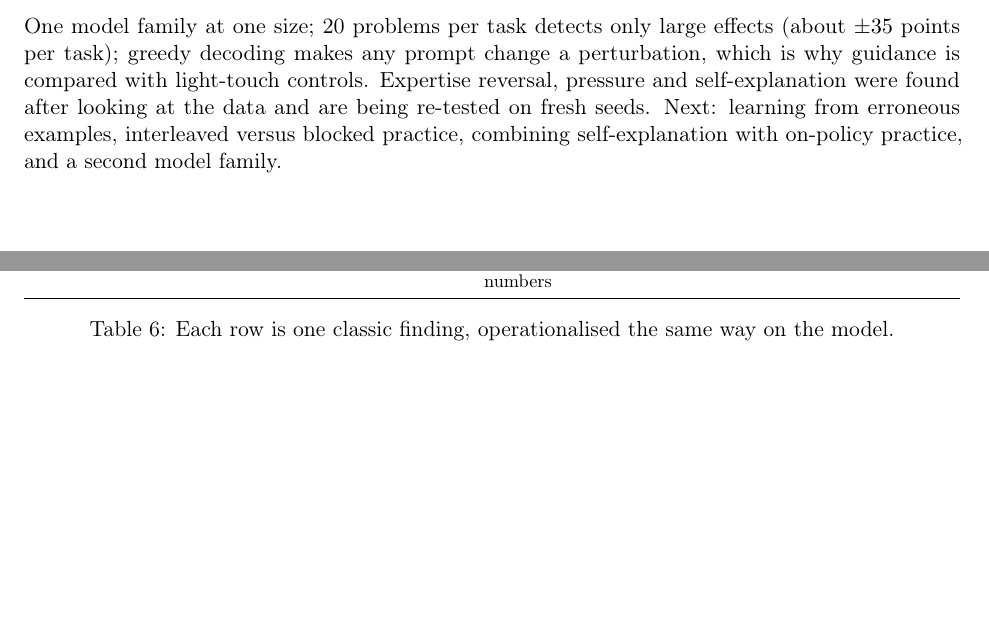
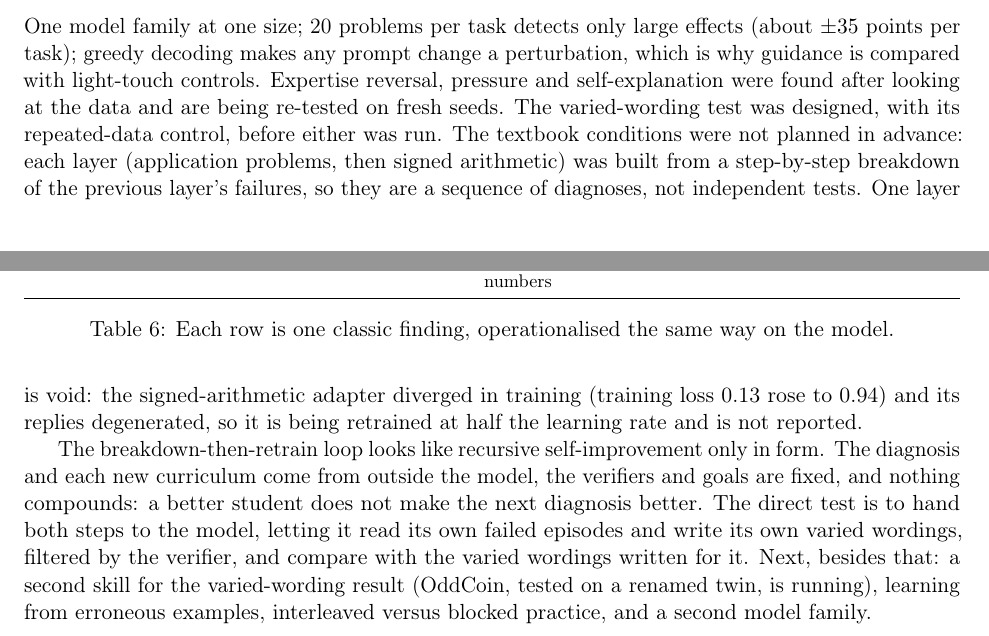
Before and after one commit to yingchen-coding/game-solving-paper, a LaTeX paper (paper/main.tex): two parts of pages 7 and 8 of 9 before the commit and two parts of pages 7 and 8 of 10 after it, joined at a grey line, cut so that both start at the same text, the shorter picture padded with empty space. Compiled offline with pdfLaTeX.

Commit message:
State how the textbook layers were chosen, the void arithmetic run, and the self-improvement test
The varied-wording test and its control were designed before running; the textbook layers were built one diagnosis
at a time. The loop resembles recursive self-improvement only in form, and the next test hands diagnosis and
rewording to the model itself.

```diff
--- a/paper/main.tex
+++ b/paper/main.tex
@@ -375,9 +375,18 @@ Inert ideas \citep{whitehead1929} & stated theory is not applied & theorems in p
 One model family at one size; 20 problems per task detects only large effects (about $\pm35$ points per task);
 greedy decoding makes any prompt change a perturbation, which is why guidance is compared with light-touch
 controls. Expertise reversal, pressure and self-explanation were found after looking at the data and are being
-re-tested on fresh seeds. Next: learning from erroneous
-examples, interleaved versus blocked practice, combining self-explanation with on-policy practice, and a second
-model family.
+re-tested on fresh seeds. The varied-wording test was designed, with its repeated-data control, before either was
+run. The textbook conditions were not planned in advance: each layer (application problems, then signed arithmetic)
+was built from a step-by-step breakdown of the previous layer's failures, so they are a sequence of diagnoses, not
+independent tests. One layer is void: the signed-arithmetic adapter diverged in training (training loss 0.13 rose to
+0.94) and its replies degenerated, so it is being retrained at half the learning rate and is not reported.
+
+The breakdown-then-retrain loop looks like recursive self-improvement only in form. The diagnosis and each new
+curriculum come from outside the model, the verifiers and goals are fixed, and nothing compounds: a better student
+does not make the next diagnosis better. The direct test is to hand both steps to the model, letting it read its
+own failed episodes and write its own varied wordings, filtered by the verifier, and compare with the varied wordings
+written for it. Next, besides that: a second skill for the varied-wording result (OddCoin, tested on a renamed twin,
+is running), learning from erroneous examples, interleaved versus blocked practice, and a second model family.
 
 \section{Related work}
 Expert iteration and self-taught reasoning fine-tune on a model's own verified successes
```
Also changed, not shown: REPORT.md (+1 -0 lines), paper/game-solving-paper.pdf, 1 other file.
